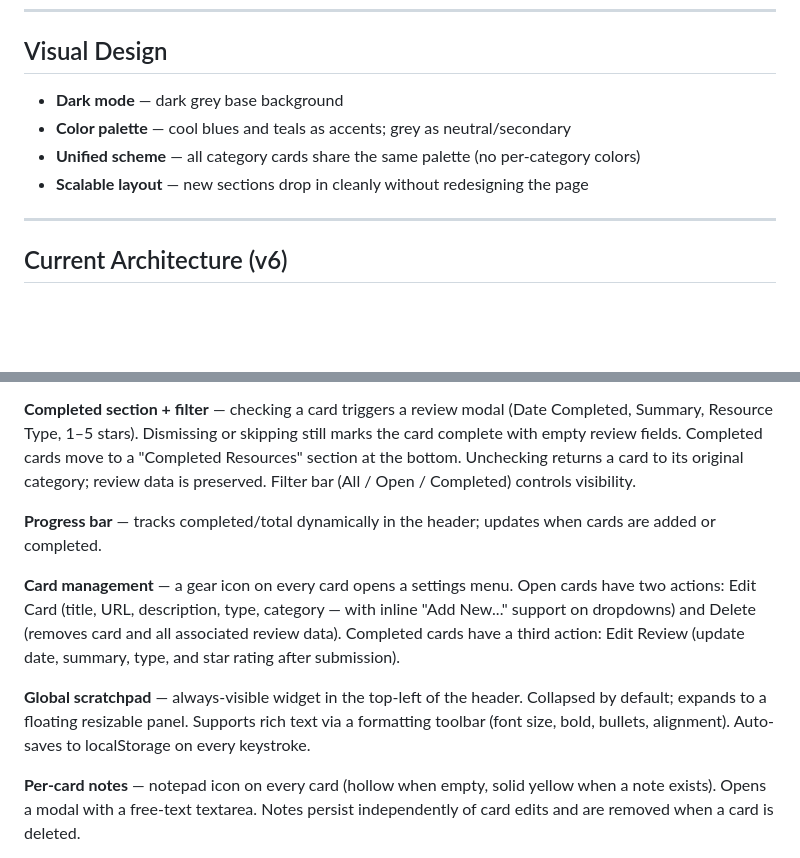
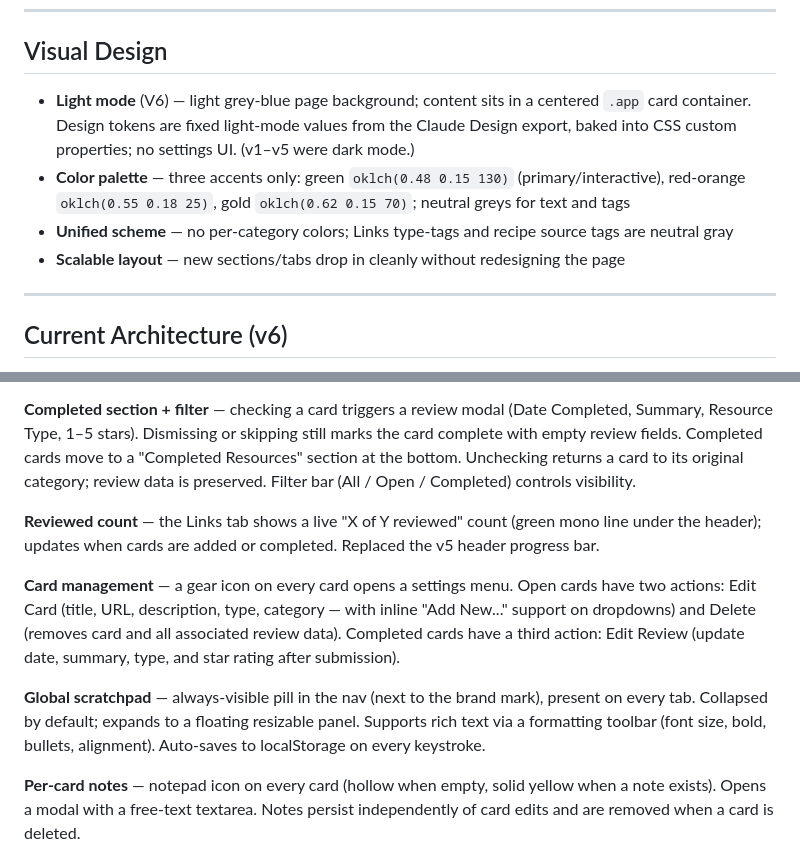
Before and after one commit to DiscountedDan/AI-Homepage, a Markdown page: CLAUDE.md, 2 parts joined by grey strips. Rendered like a GitHub page; blank space fills up the shorter version.

```diff
--- a/CLAUDE.md
+++ b/CLAUDE.md
@@ -27,10 +27,10 @@ A personal homepage that centralizes AI learning resources into a single, visual
 ---
 
 ## Visual Design
-- **Dark mode** — dark grey base background
-- **Color palette** — cool blues and teals as accents; grey as neutral/secondary
-- **Unified scheme** — all category cards share the same palette (no per-category colors)
-- **Scalable layout** — new sections drop in cleanly without redesigning the page
+- **Light mode** (V6) — light grey-blue page background; content sits in a centered `.app` card container. Design tokens are fixed light-mode values from the Claude Design export, baked into CSS custom properties; no settings UI. (v1–v5 were dark mode.)
+- **Color palette** — three accents only: green `oklch(0.48 0.15 130)` (primary/interactive), red-orange `oklch(0.55 0.18 25)`, gold `oklch(0.62 0.15 70)`; neutral greys for text and tags
+- **Unified scheme** — no per-category colors; Links type-tags and recipe source tags are neutral gray
+- **Scalable layout** — new sections/tabs drop in cleanly without redesigning the page
 
 ---
 
@@ -94,11 +94,11 @@ Never rename or restructure the localStorage keys or object shapes defined above
 
 **Completed section + filter** — checking a card triggers a review modal (Date Completed, Summary, Resource Type, 1–5 stars). Dismissing or skipping still marks the card complete with empty review fields. Completed cards move to a "Completed Resources" section at the bottom. Unchecking returns a card to its original category; review data is preserved. Filter bar (All / Open / Completed) controls visibility.
 
-**Progress bar** — tracks completed/total dynamically in the header; updates when cards are added or completed.
+**Reviewed count** — the Links tab shows a live "X of Y reviewed" count (green mono line under the header); updates when cards are added or completed. Replaced the v5 header progress bar.
 
 **Card management** — a gear icon on every card opens a settings menu. Open cards have two actions: Edit Card (title, URL, description, type, category — with inline "Add New..." support on dropdowns) and Delete (removes card and all associated review data). Completed cards have a third action: Edit Review (update date, summary, type, and star rating after submission).
 
-**Global scratchpad** — always-visible widget in the top-left of the header. Collapsed by default; expands to a floating resizable panel. Supports rich text via a formatting toolbar (font size, bold, bullets, alignment). Auto-saves to localStorage on every keystroke.
+**Global scratchpad** — always-visible pill in the nav (next to the brand mark), present on every tab. Collapsed by default; expands to a floating resizable panel. Supports rich text via a formatting toolbar (font size, bold, bullets, alignment). Auto-saves to localStorage on every keystroke.
 
 **Per-card notes** — notepad icon on every card (hollow when empty, solid yellow when a note exists). Opens a modal with a free-text textarea. Notes persist independently of card edits and are removed when a card is deleted.
 
```
Also changed, not shown: DECISIONS.md (+2 -0 lines), Saved-Sessions/2026-07-23.md (added, +39 -0 lines).
